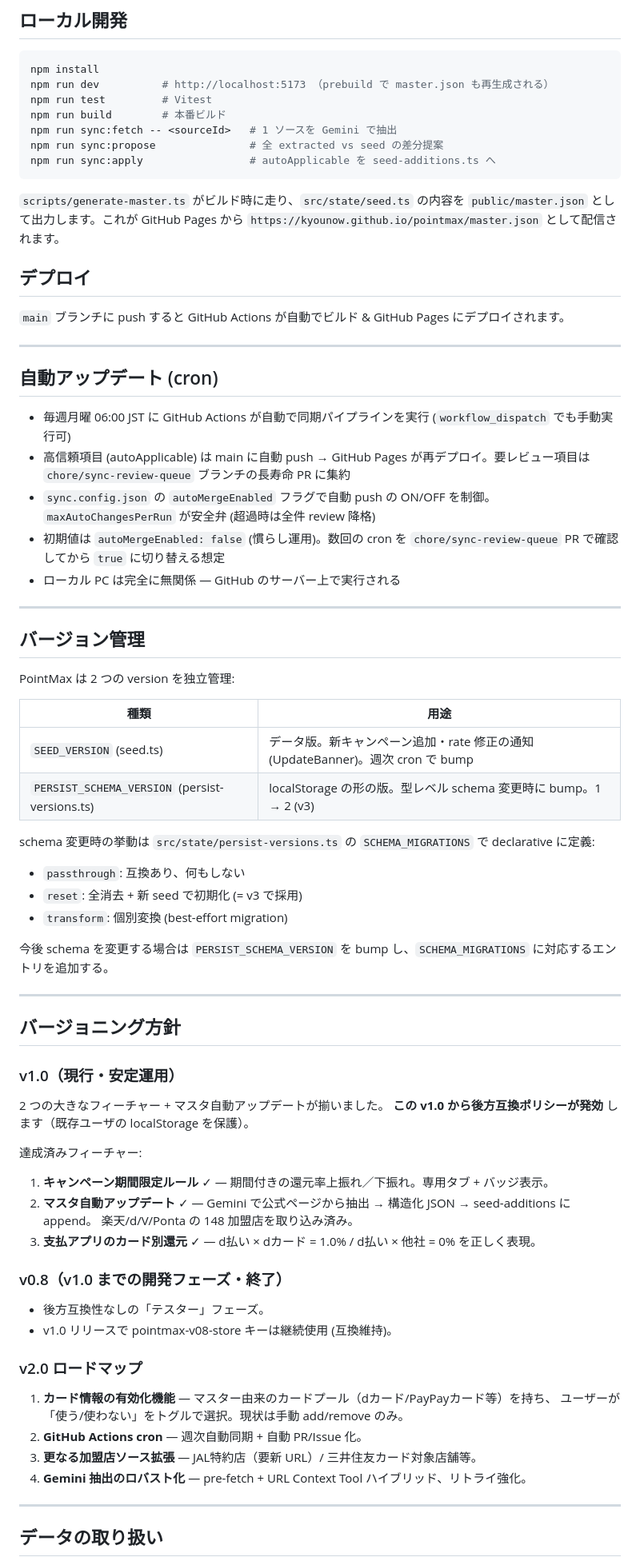
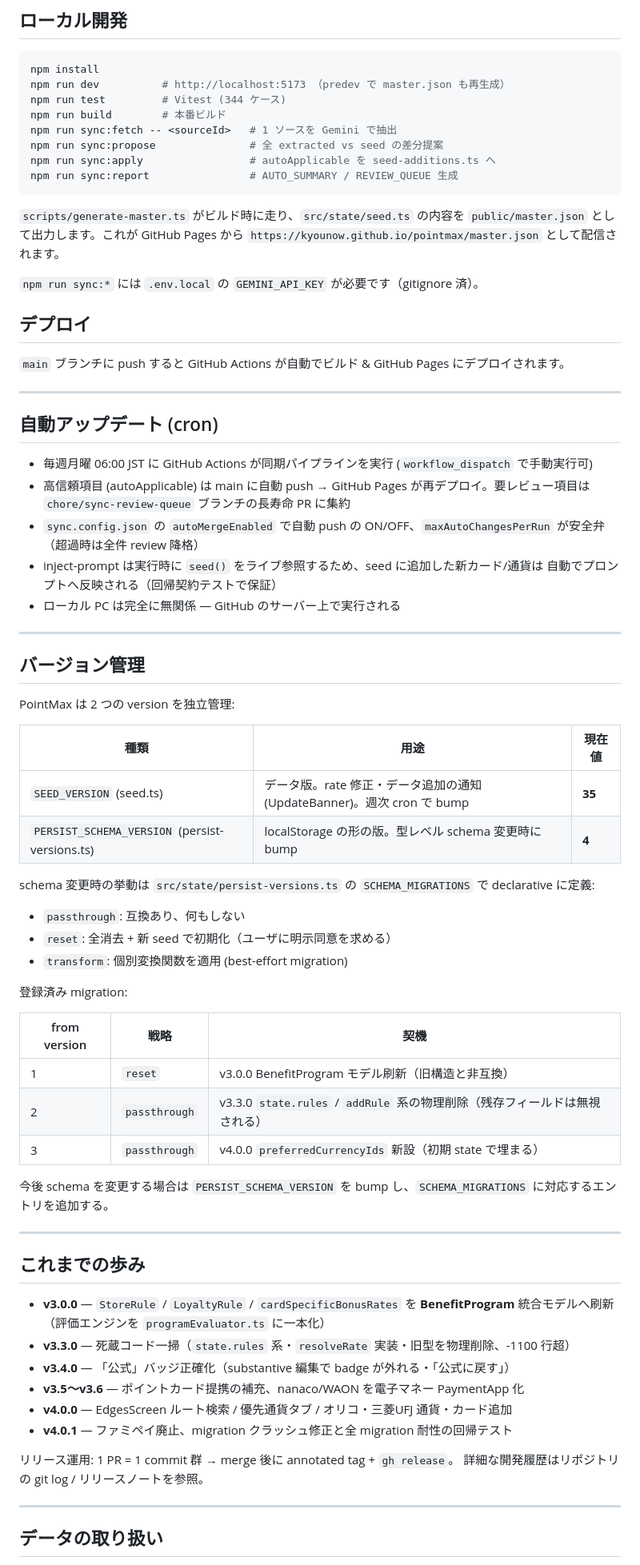
Before and after one commit to kyounow/pointmax, a Markdown page: README.md, the part around one of its changes. Shown at 80% size. GitHub-like rendering.

````diff
--- a/README.md
+++ b/README.md
@@ -117,17 +160,20 @@ scripts/sync/
 
 ```bash
 npm install
-npm run dev          # http://localhost:5173 （prebuild で master.json も再生成される）
-npm run test         # Vitest
+npm run dev          # http://localhost:5173 （predev で master.json も再生成）
+npm run test         # Vitest (344 ケース)
 npm run build        # 本番ビルド
 npm run sync:fetch -- <sourceId>   # 1 ソースを Gemini で抽出
 npm run sync:propose               # 全 extracted vs seed の差分提案
 npm run sync:apply                 # autoApplicable を seed-additions.ts へ
+npm run sync:report                # AUTO_SUMMARY / REVIEW_QUEUE 生成
 ```
 
 `scripts/generate-master.ts` がビルド時に走り、`src/state/seed.ts` の内容を
 `public/master.json` として出力します。これが GitHub Pages から
 `https://kyounow.github.io/pointmax/master.json` として配信されます。
+
+`npm run sync:*` には `.env.local` の `GEMINI_API_KEY` が必要です（gitignore 済）。
 
 ## デプロイ
 
@@ -137,10 +183,13 @@ npm run sync:apply                 # autoApplicable を seed-additions.ts へ
 
 ## 自動アップデート (cron)
 
-- 毎週月曜 06:00 JST に GitHub Actions が自動で同期パイプラインを実行 (`workflow_dispatch` でも手動実行可)
-- 高信頼項目 (autoApplicable) は main に自動 push → GitHub Pages が再デプロイ。要レビュー項目は `chore/sync-review-queue` ブランチの長寿命 PR に集約
-- `sync.config.json` の `autoMergeEnabled` フラグで自動 push の ON/OFF を制御。`maxAutoChangesPerRun` が安全弁 (超過時は全件 review 降格)
-- 初期値は `autoMergeEnabled: false` (慣らし運用)。数回の cron を `chore/sync-review-queue` PR で確認してから `true` に切り替える想定
+- 毎週月曜 06:00 JST に GitHub Actions が同期パイプラインを実行 (`workflow_dispatch` で手動実行可)
+- 高信頼項目 (autoApplicable) は main に自動 push → GitHub Pages が再デプロイ。要レビュー項目は
+  `chore/sync-review-queue` ブランチの長寿命 PR に集約
+- `sync.config.json` の `autoMergeEnabled` で自動 push の ON/OFF、`maxAutoChangesPerRun` が安全弁
+  （超過時は全件 review 降格）
+- inject-prompt は実行時に `seed()` をライブ参照するため、seed に追加した新カード/通貨は
+  自動でプロンプトへ反映される（回帰契約テストで保証）
 - ローカル PC は完全に無関係 — GitHub のサーバー上で実行される
 
 ---
@@ -149,42 +198,39 @@ npm run sync:apply                 # autoApplicable を seed-additions.ts へ
 
 PointMax は 2 つの version を独立管理:
 
-| 種類 | 用途 |
-|---|---|
-| `SEED_VERSION` (seed.ts) | データ版。新キャンペーン追加・rate 修正の通知 (UpdateBanner)。週次 cron で bump |
-| `PERSIST_SCHEMA_VERSION` (persist-versions.ts) | localStorage の形の版。型レベル schema 変更時に bump。1 → 2 (v3) |
+| 種類 | 用途 | 現在値 |
+|---|---|---|
+| `SEED_VERSION` (seed.ts) | データ版。rate 修正・データ追加の通知 (UpdateBanner)。週次 cron で bump | **35** |
+| `PERSIST_SCHEMA_VERSION` (persist-versions.ts) | localStorage の形の版。型レベル schema 変更時に bump | **4** |
 
 schema 変更時の挙動は `src/state/persist-versions.ts` の `SCHEMA_MIGRATIONS` で declarative に定義:
 - `passthrough`: 互換あり、何もしない
-- `reset`: 全消去 + 新 seed で初期化 (= v3 で採用)
-- `transform`: 個別変換 (best-effort migration)
+- `reset`: 全消去 + 新 seed で初期化（ユーザに明示同意を求める）
+- `transform`: 個別変換関数を適用 (best-effort migration)
+
+登録済み migration:
+
+| from version | 戦略 | 契機 |
+|---|---|---|
+| 1 | `reset` | v3.0.0 BenefitProgram モデル刷新（旧構造と非互換） |
+| 2 | `passthrough` | v3.3.0 `state.rules` / `addRule` 系の物理削除（残存フィールドは無視される） |
+| 3 | `passthrough` | v4.0.0 `preferredCurrencyIds` 新設（初期 state で埋まる） |
 
 今後 schema を変更する場合は `PERSIST_SCHEMA_VERSION` を bump し、`SCHEMA_MIGRATIONS` に対応するエントリを追加する。
 
 ---
 
-## バージョニング方針
+## これまでの歩み
 
-### v1.0（現行・安定運用）
-2 つの大きなフィーチャー + マスタ自動アップデートが揃いました。
-**この v1.0 から後方互換ポリシーが発効** します（既存ユーザの localStorage を保護）。
+- **v3.0.0** — `StoreRule` / `LoyaltyRule` / `cardSpecificBonusRates` を **BenefitProgram** 統合モデルへ刷新（評価エンジンを `programEvaluator.ts` に一本化）
+- **v3.3.0** — 死蔵コード一掃（`state.rules` 系・`resolveRate` 実装・旧型を物理削除、-1100 行超）
+- **v3.4.0** — 「公式」バッジ正確化（substantive 編集で badge が外れる・「公式に戻す」）
+- **v3.5〜v3.6** — ポイントカード提携の補充、nanaco/WAON を電子マネー PaymentApp 化
+- **v4.0.0** — EdgesScreen ルート検索 / 優先通貨タブ / オリコ・三菱UFJ 通貨・カード追加
+- **v4.0.1** — ファミペイ廃止、migration クラッシュ修正と全 migration 耐性の回帰テスト
 
-達成済みフィーチャー:
-1. **キャンペーン期間限定ルール** ✓ — 期間付きの還元率上振れ／下振れ。専用タブ + バッジ表示。
-2. **マスタ自動アップデート** ✓ — Gemini で公式ページから抽出 → 構造化 JSON → seed-additions に append。
-   楽天/d/V/Ponta の 148 加盟店を取り込み済み。
-3. **支払アプリのカード別還元** ✓ — d払い × dカード = 1.0% / d払い × 他社 = 0% を正しく表現。
-
-### v0.8（v1.0 までの開発フェーズ・終了）
-- 後方互換性なしの「テスター」フェーズ。
-- v1.0 リリースで pointmax-v08-store キーは継続使用 (互換維持)。
-
-### v2.0 ロードマップ
-1. **カード情報の有効化機能** — マスター由来のカードプール（dカード/PayPayカード等）を持ち、
-   ユーザーが「使う/使わない」をトグルで選択。現状は手動 add/remove のみ。
-2. **GitHub Actions cron** — 週次自動同期 + 自動 PR/Issue 化。
-3. **更なる加盟店ソース拡張** — JAL特約店（要新 URL）/ 三井住友カード対象店舗等。
-4. **Gemini 抽出のロバスト化** — pre-fetch + URL Context Tool ハイブリッド、リトライ強化。
+リリース運用: 1 PR = 1 commit 群 → merge 後に annotated tag + `gh release`。
+詳細な開発履歴はリポジトリの git log / リリースノートを参照。
 
 ---
 
````
Also changed, not shown: other parts of README.md (+76 -33 lines).
